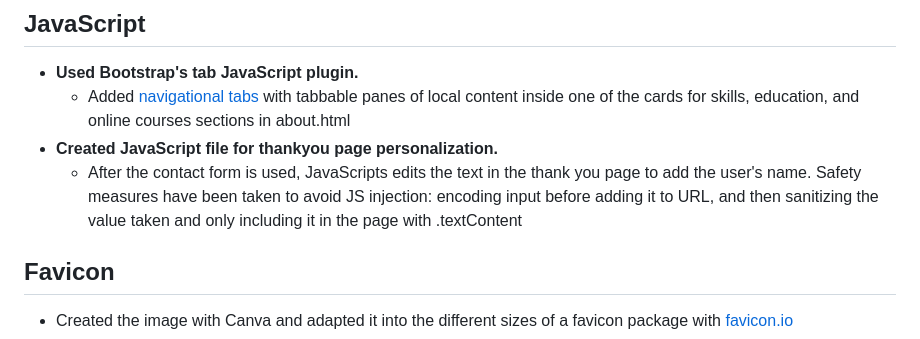
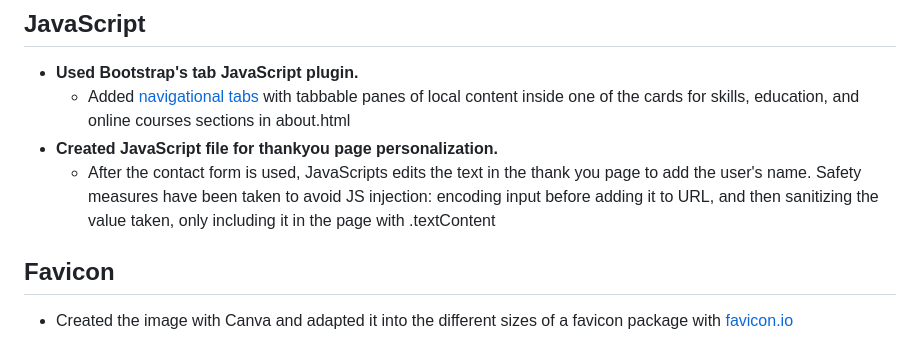
Before and after one commit to TebasMartinez/portfolio_website, a Markdown page: README.md, the part around the change. Rendered like a GitHub page.

```diff
--- a/README.md
+++ b/README.md
@@ -46,7 +46,7 @@ Contain legal texts.
 - **Used Bootstrap's tab JavaScript plugin.**
   - Added [navigational tabs](https://getbootstrap.com/docs/5.3/components/navs-tabs/#javascript-behavior) with tabbable panes of local content inside one of the cards for skills, education, and online courses sections in about.html
 - **Created JavaScript file for thankyou page personalization.**
-  - After the contact form is used, JavaScripts edits the text in the thank you page to add the user's name. Safety measures have been taken to avoid JS injection: encoding input before adding it to URL, and then sanitizing the value taken and only including it in the page with .textContent
+  - After the contact form is used, JavaScripts edits the text in the thank you page to add the user's name. Safety measures have been taken to avoid JS injection: encoding input before adding it to URL, and then sanitizing the value taken, only including it in the page with .textContent
 
 ## Favicon
 - Created the image with Canva and adapted it into the different sizes of a favicon package with [favicon.io](https://favicon.io/favicon-converter/)
```
